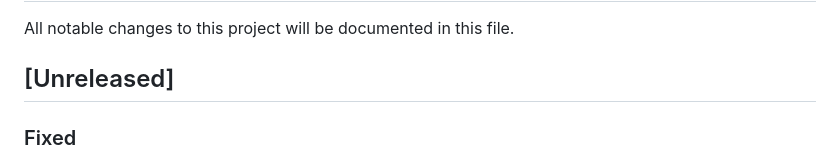
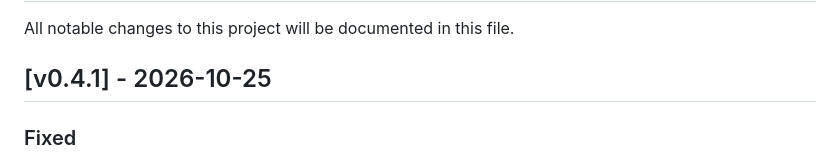
Before and after one commit to francesco2727/select-to-speech, a Markdown page: CHANGELOG.md, the part around the change. Rendered like a GitHub page.

Commit message:
chore(release): bump version to v0.4.1 in changelog

```diff
--- a/CHANGELOG.md
+++ b/CHANGELOG.md
@@ -2,7 +2,7 @@
 
 All notable changes to this project will be documented in this file.
 
-## [Unreleased]
+## [v0.4.1] - 2026-10-25
 
 ### Fixed
 - **Precompiled Backend Garbled Speech on Non-English Text**: Fixed a critical bug in the pre-compiled Nuitka release where Italian (and other non-English) text was read as unintelligible syllable fragments, while English was mostly correct.
```
